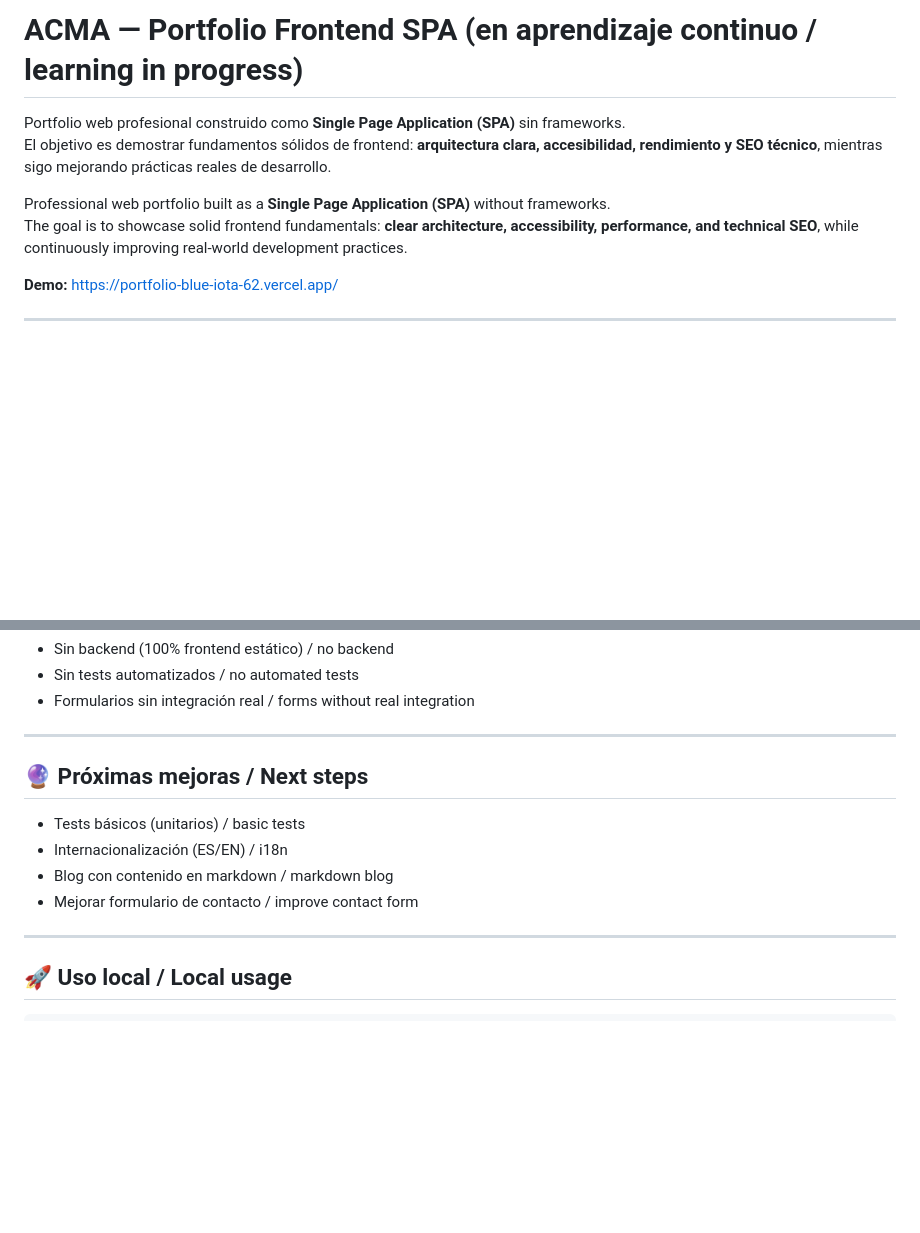
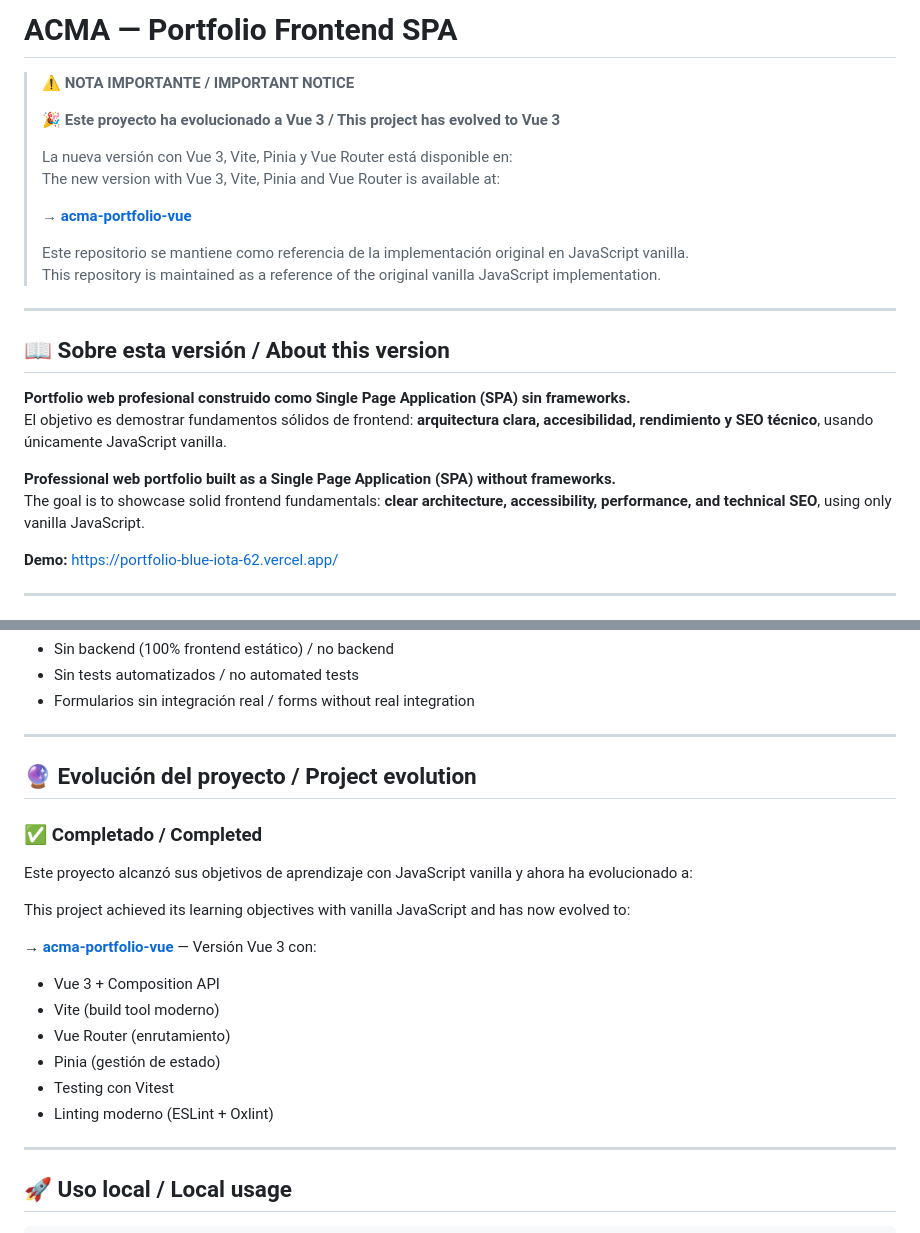
Before and after one commit to bichota-tech/acma, a Markdown page: README.md, 2 parts joined by grey strips. Rendered like a GitHub page; blank space fills up the shorter version.

Commit message:
Revise README for project evolution to Vue 3
Updated README to reflect project evolution to Vue 3 and added details about the new version and its features.

```diff
--- a/README.md
+++ b/README.md
@@ -1,10 +1,26 @@
-# ACMA — Portfolio Frontend SPA (en aprendizaje continuo / learning in progress)
+# ACMA — Portfolio Frontend SPA
 
-Portfolio web profesional construido como **Single Page Application (SPA)** sin frameworks.
-El objetivo es demostrar fundamentos sólidos de frontend: **arquitectura clara, accesibilidad, rendimiento y SEO técnico**, mientras sigo mejorando prácticas reales de desarrollo.
+> **⚠️ NOTA IMPORTANTE / IMPORTANT NOTICE**
+>
+> **🎉 Este proyecto ha evolucionado a Vue 3 / This project has evolved to Vue 3**
+>
+> La nueva versión con Vue 3, Vite, Pinia y Vue Router está disponible en:
+> The new version with Vue 3, Vite, Pinia and Vue Router is available at:
+>
+> **→ [acma-portfolio-vue](https://github.com/bichota-tech/acma-portfolio-vue)**
+>
+> Este repositorio se mantiene como referencia de la implementación original en JavaScript vanilla.
+> This repository is maintained as a reference of the original vanilla JavaScript implementation.
 
-Professional web portfolio built as a **Single Page Application (SPA)** without frameworks.
-The goal is to showcase solid frontend fundamentals: **clear architecture, accessibility, performance, and technical SEO**, while continuously improving real‑world development practices.
+---
+
+## 📖 Sobre esta versión / About this version
+
+**Portfolio web profesional construido como Single Page Application (SPA) sin frameworks.**
+El objetivo es demostrar fundamentos sólidos de frontend: **arquitectura clara, accesibilidad, rendimiento y SEO técnico**, usando únicamente JavaScript vanilla.
+
+**Professional web portfolio built as a Single Page Application (SPA) without frameworks.**
+The goal is to showcase solid frontend fundamentals: **clear architecture, accessibility, performance, and technical SEO**, using only vanilla JavaScript.
 
 **Demo:** https://portfolio-blue-iota-62.vercel.app/
 
@@ -132,11 +148,20 @@ index.html
 
 ---
 
-## 🔮 Próximas mejoras / Next steps
-- Tests básicos (unitarios) / basic tests
-- Internacionalización (ES/EN) / i18n
-- Blog con contenido en markdown / markdown blog
-- Mejorar formulario de contacto / improve contact form
+## 🔮 Evolución del proyecto / Project evolution
+
+### ✅ Completado / Completed
+Este proyecto alcanzó sus objetivos de aprendizaje con JavaScript vanilla y ahora ha evolucionado a:
+
+This project achieved its learning objectives with vanilla JavaScript and has now evolved to:
+
+**→ [acma-portfolio-vue](https://github.com/bichota-tech/acma-portfolio-vue)** — Versión Vue 3 con:
+- Vue 3 + Composition API
+- Vite (build tool moderno)
+- Vue Router (enrutamiento)
+- Pinia (gestión de estado)
+- Testing con Vitest
+- Linting moderno (ESLint + Oxlint)
 
 ---
 
```
